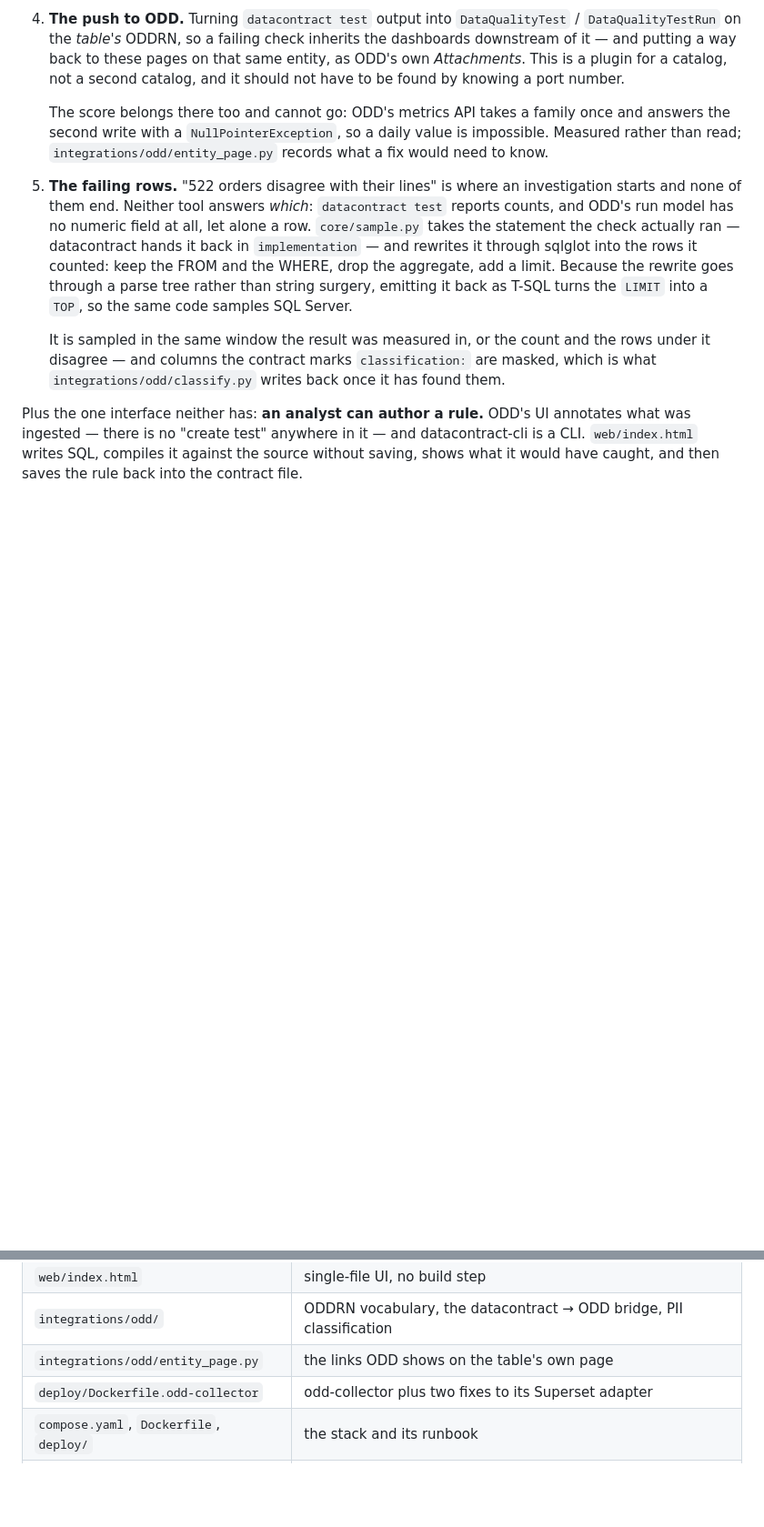
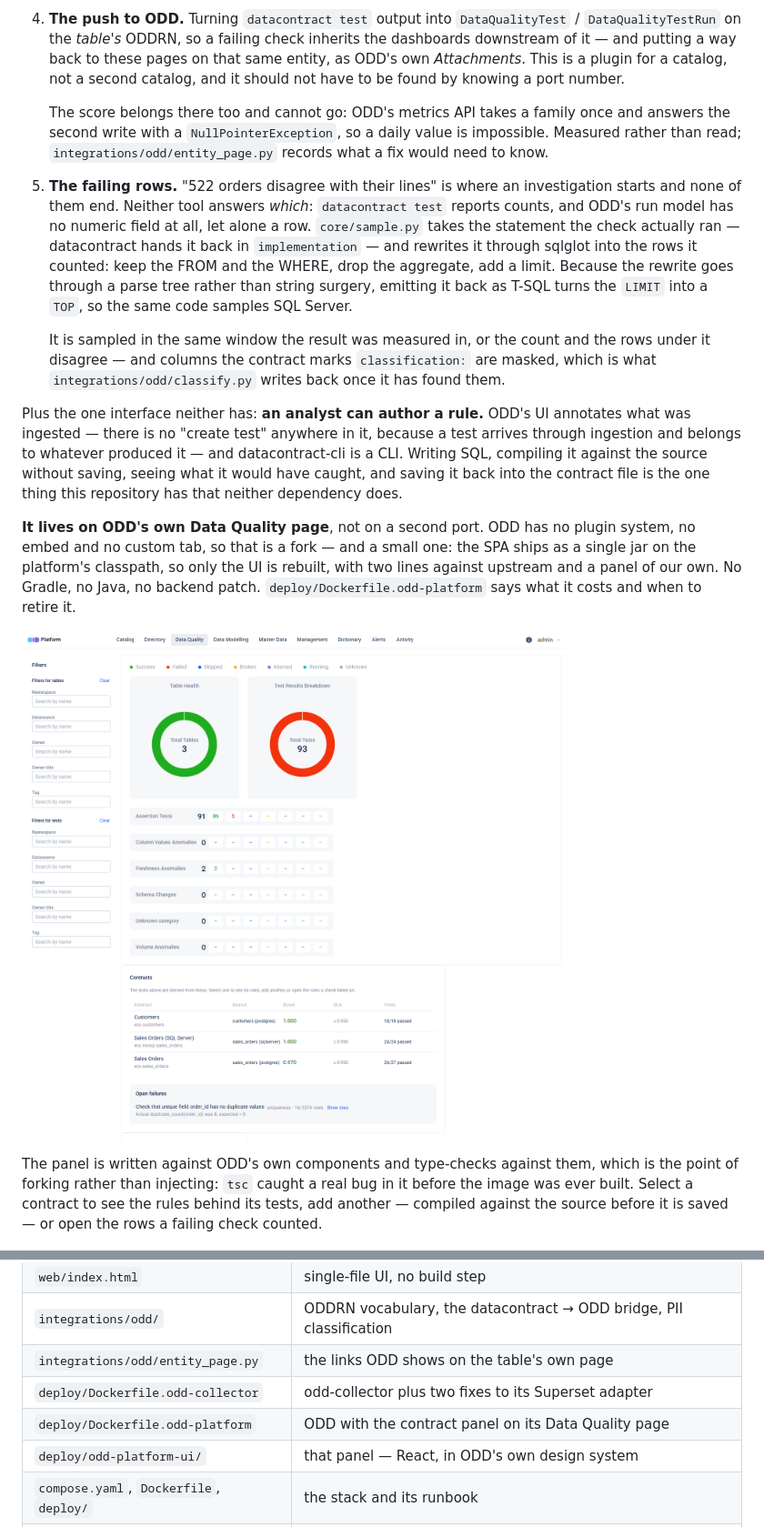
Before and after one commit to gkhnelbstn/lightweight-data-platform, a Markdown page: README.md, 2 parts joined by grey strips. Shown at 91% size. Drawn GitHub-style; pictures changed too: docs/odd-data-quality-contracts.png (added); blank space fills up the shorter version.

```diff
--- a/README.md
+++ b/README.md
@@ -107,10 +107,26 @@ they are about 470 lines: `core/runner.py`, `core/store.py`,
    writes back once it has found them.
 
 Plus the one interface neither has: **an analyst can author a rule.** ODD's UI
-annotates what was ingested — there is no "create test" anywhere in it — and
-datacontract-cli is a CLI. `web/index.html` writes SQL, compiles it against
-the source without saving, shows what it would have caught, and then saves the
-rule back into the contract file.
+annotates what was ingested — there is no "create test" anywhere in it, because
+a test arrives through ingestion and belongs to whatever produced it — and
+datacontract-cli is a CLI. Writing SQL, compiling it against the source without
+saving, seeing what it would have caught, and saving it back into the contract
+file is the one thing this repository has that neither dependency does.
+
+**It lives on ODD's own Data Quality page**, not on a second port. ODD has no
+plugin system, no embed and no custom tab, so that is a fork — and a small one:
+the SPA ships as a single jar on the platform's classpath, so only the UI is
+rebuilt, with two lines against upstream and a panel of our own. No Gradle, no
+Java, no backend patch. `deploy/Dockerfile.odd-platform` says what it costs and
+when to retire it.
+
+![The contract panel on ODD's Data Quality page](docs/odd-data-quality-contracts.png)
+
+The panel is written against ODD's own components and type-checks against them,
+which is the point of forking rather than injecting: `tsc` caught a real bug in
+it before the image was ever built. Select a contract to see the rules behind
+its tests, add another — compiled against the source before it is saved — or
+open the rows a failing check counted.
 
 ![The contract UI](docs/contract-ui.png)
 
@@ -291,6 +307,8 @@ does not enter into it.
 | `integrations/odd/` | ODDRN vocabulary, the datacontract → ODD bridge, PII classification |
 | `integrations/odd/entity_page.py` | the links ODD shows on the table's own page |
 | `deploy/Dockerfile.odd-collector` | odd-collector plus two fixes to its Superset adapter |
+| `deploy/Dockerfile.odd-platform` | ODD with the contract panel on its Data Quality page |
+| `deploy/odd-platform-ui/` | that panel — React, in ODD's own design system |
 | `compose.yaml`, `Dockerfile`, `deploy/` | the stack and its runbook |
 | `docs/odd-gap-analysis.md` | what ODD does and does not do, verified against a running instance |
 | `docs/stack-choices.md` | which projects to depend on, with their health figures |
```
Also changed, not shown: CLAUDE.md (+6 -0 lines), 8 other files.
